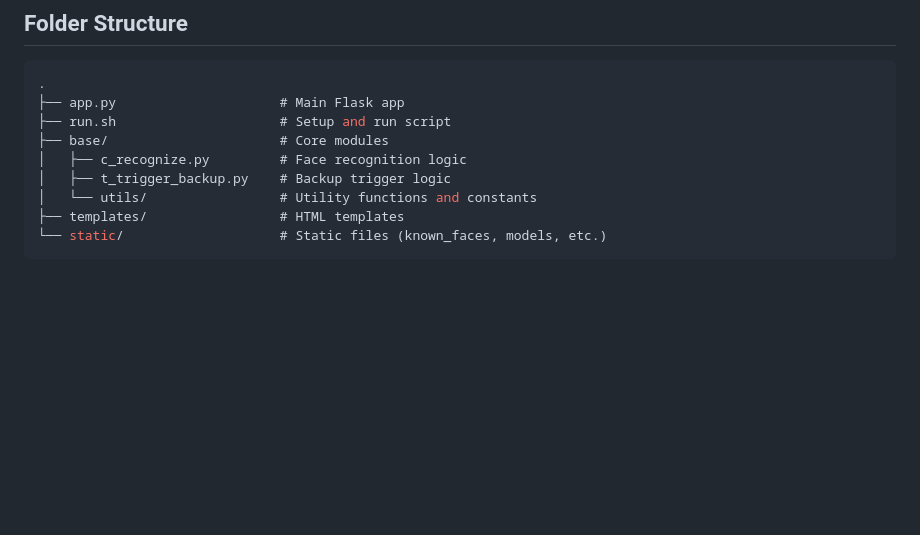
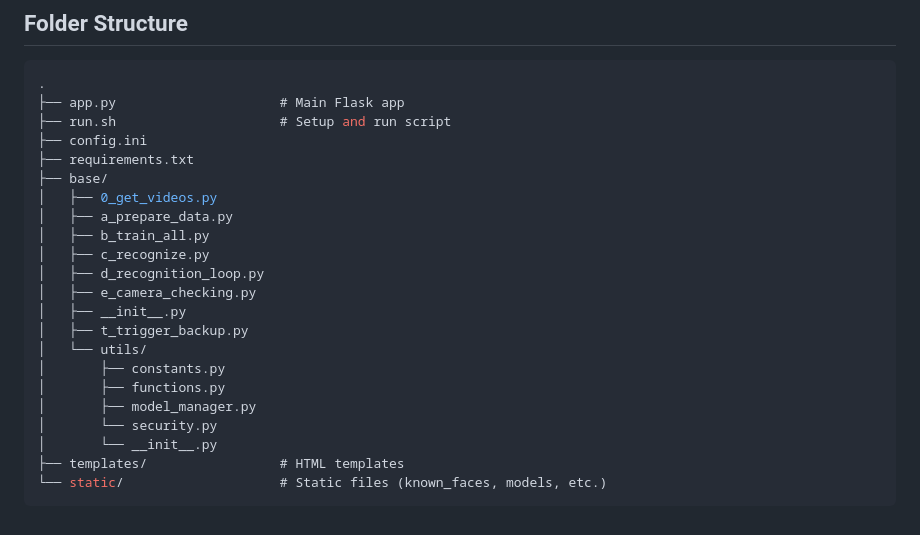
Before and after one commit to darshanshah1/smart_attendance_system, a Markdown page: README.MD, the part around the change. Rendered like a GitHub page; blank space fills up the shorter version.

````diff
--- a/README.MD
+++ b/README.MD
@@ -131,10 +131,23 @@ Older logs are moved into a dated folder inside DATA_BACKUP_PATH.
 .
 ├── app.py                     # Main Flask app
 ├── run.sh                     # Setup and run script
-├── base/                      # Core modules
-│   ├── c_recognize.py         # Face recognition logic
-│   ├── t_trigger_backup.py    # Backup trigger logic
-│   └── utils/                 # Utility functions and constants
+├── config.ini
+├── requirements.txt
+├── base/
+│   ├── 0_get_videos.py
+│   ├── a_prepare_data.py
+│   ├── b_train_all.py
+│   ├── c_recognize.py
+│   ├── d_recognition_loop.py
+│   ├── e_camera_checking.py
+│   ├── __init__.py
+│   ├── t_trigger_backup.py
+│   └── utils/
+│       ├── constants.py
+│       ├── functions.py
+│       ├── model_manager.py
+│       └── security.py
+│       └── __init__.py
 ├── templates/                 # HTML templates
 └── static/                    # Static files (known_faces, models, etc.)
 ```
````
